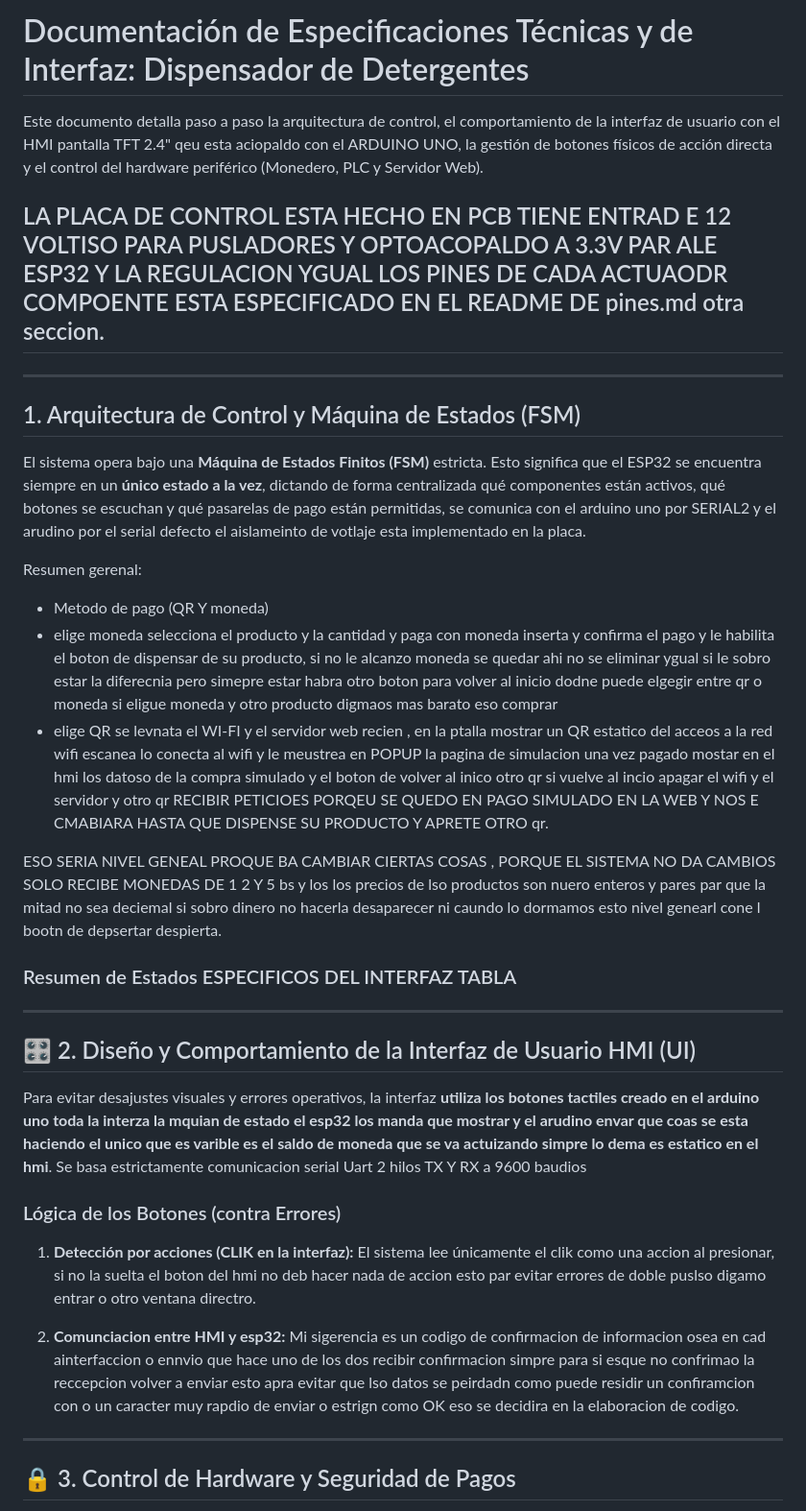
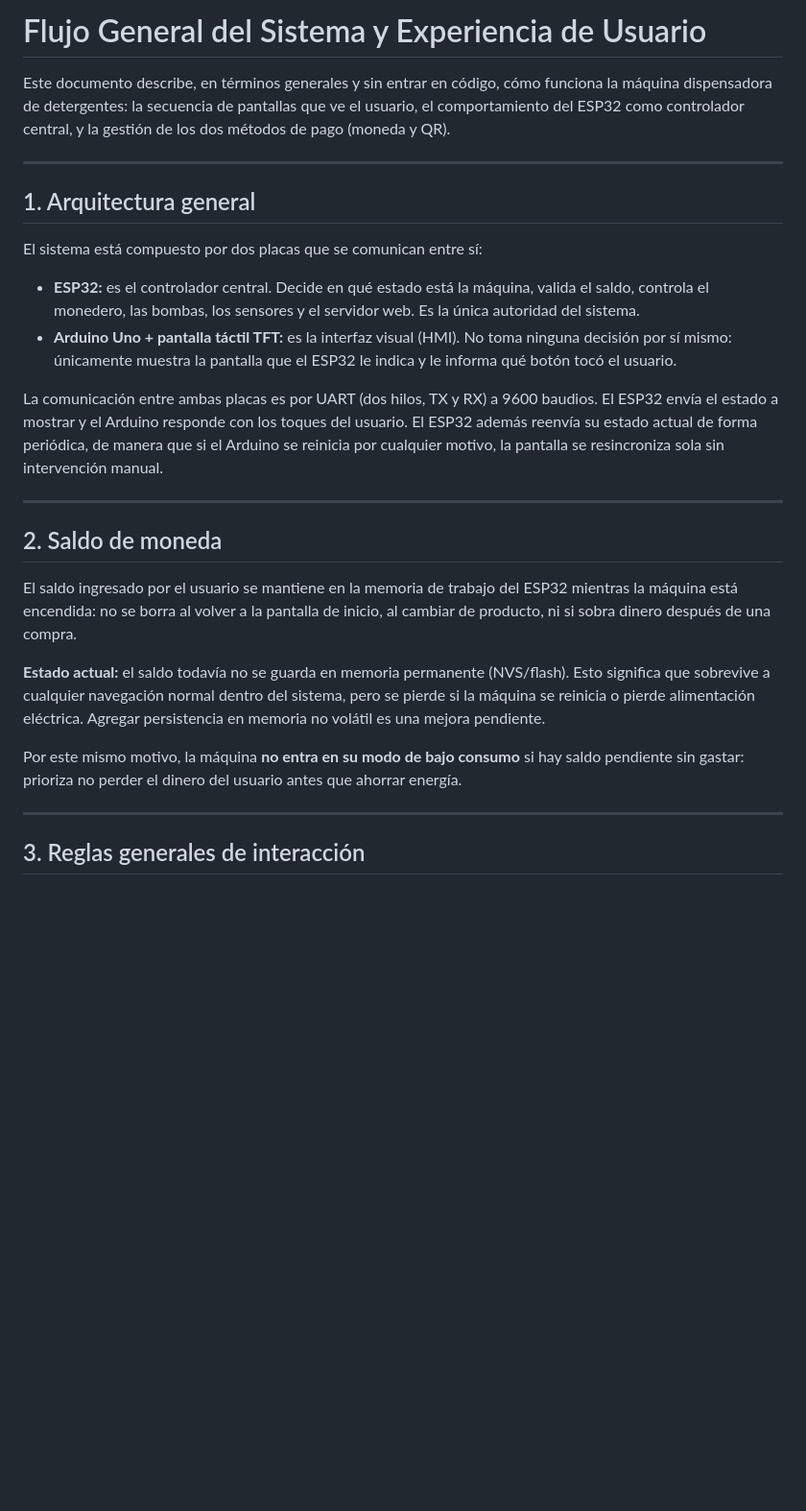
Before and after one commit to Usuario1107/dispensadora-de-productos-de-limpieza, a Markdown page: INFO/01-flujo_sistema.md, the part around one of its changes. Shown at 96% size. Rendered like a GitHub page; blank space fills up the shorter version.

Commit message:
modificacion 01-fujo_sistema.md

```diff
--- a/INFO/01-flujo_sistema.md
+++ b/INFO/01-flujo_sistema.md
@@ -1,39 +1,49 @@
-#  Documentación de Especificaciones Técnicas y de Interfaz: Dispensador de Detergentes
+# Flujo General del Sistema y Experiencia de Usuario
 
-Este documento detalla paso a paso la arquitectura de control, el comportamiento de la interfaz de usuario con el HMI pantalla TFT 2.4" qeu esta aciopaldo con el ARDUINO UNO, la gestión de botones físicos de acción directa y el control del hardware periférico (Monedero, PLC y Servidor Web).
-
-## LA PLACA DE CONTROL ESTA HECHO EN PCB TIENE ENTRAD E 12 VOLTISO PARA PUSLADORES Y OPTOACOPALDO A 3.3V PAR ALE ESP32 Y LA REGULACION YGUAL LOS PINES DE CADA ACTUAODR COMPOENTE ESTA ESPECIFICADO EN EL README DE pines.md otra seccion.
-
+Este documento describe, en términos generales y sin entrar en código, cómo
+funciona la máquina dispensadora de detergentes: la secuencia de pantallas
+que ve el usuario, el comportamiento del ESP32 como controlador central, y
+la gestión de los dos métodos de pago (moneda y QR).
 
 ---
 
-##   1. Arquitectura de Control y Máquina de Estados (FSM)
+## 1. Arquitectura general
 
-El sistema opera bajo una **Máquina de Estados Finitos (FSM)** estricta. Esto significa que el ESP32 se encuentra siempre en un **único estado a la vez**, dictando de forma centralizada qué componentes están activos, qué botones se escuchan y qué pasarelas de pago están permitidas, se comunica con el arduino uno por SERIAL2 y el arudino por el serial defecto el aislameinto de votlaje esta implementado en la placa.
+El sistema está compuesto por dos placas que se comunican entre sí:
 
-Resumen gerenal:
-- Metodo de pago (QR Y moneda)
-- elige moneda  selecciona el producto y  la cantidad y paga con moneda inserta  y confirma el pago y  le habilita el boton de dispensar de su producto, si no le alcanzo moneda se quedar ahi no se eliminar ygual si le sobro estar la diferecnia pero simepre estar habra otro boton para volver al inicio dodne puede elgegir entre qr o moneda si eligue moneda y otro producto digmaos mas barato eso comprar
-- elige QR  se levnata el WI-FI y el servidor web  recien , en la ptalla mostrar un QR estatico del acceos a la red wifi escanea lo conecta al wifi y le meustrea en POPUP la pagina de simulacion una vez pagado mostar en el hmi los datoso de la compra simulado y el boton de volver al inico   otro qr si vuelve al incio apagar el wifi y el servidor y otro  qr  RECIBIR PETICIOES  PORQEU SE QUEDO EN  PAGO SIMULADO EN LA WEB  Y NOS E CMABIARA HASTA QUE DISPENSE SU PRODUCTO Y APRETE OTRO qr.
+- **ESP32:** es el controlador central. Decide en qué estado está la
+  máquina, valida el saldo, controla el monedero, las bombas, los
+  sensores y el servidor web. Es la única autoridad del sistema.
+- **Arduino Uno + pantalla táctil TFT:** es la interfaz visual (HMI). No
+  toma ninguna decisión por sí mismo: únicamente muestra la pantalla que
+  el ESP32 le indica y le informa qué botón tocó el usuario.
 
-ESO SERIA  NIVEL GENEAL PROQUE BA CAMBIAR CIERTAS COSAS , PORQUE EL SISTEMA NO DA CAMBIOS SOLO RECIBE MONEDAS DE 1 2 Y 5 bs y los  los precios de lso productos son nuero enteros y pares par que la mitad no sea deciemal  si sobro dinero  no hacerla desaparecer ni caundo lo dormamos esto nivel genearl cone l bootn de depsertar despierta.
-
-### Resumen de Estados ESPECIFICOS DEL  INTERFAZ TABLA
-
-
+La comunicación entre ambas placas es por UART (dos hilos, TX y RX) a
+9600 baudios. El ESP32 envía el estado a mostrar y el Arduino responde
+con los toques del usuario. El ESP32 además reenvía su estado actual de
+forma periódica, de manera que si el Arduino se reinicia por cualquier
+motivo, la pantalla se resincroniza sola sin intervención manual.
 
 ---
 
-## 🎛️ 2. Diseño y Comportamiento de la Interfaz de Usuario HMI (UI)
+## 2. Saldo de moneda
 
-Para evitar desajustes visuales y errores operativos, la interfaz **utiliza los botones  tactiles creado en el arduino uno toda la interza la mquian de estado el esp32 los manda que mostrar y el arudino envar que coas se esta haciendo el unico que es varible es el saldo de moneda que se va actuizando simpre lo dema es estatico en el hmi**. Se basa estrictamente comunicacion serial Uart 2 hilos TX Y RX a 9600 baudios
+El saldo ingresado por el usuario se mantiene en la memoria de trabajo
+del ESP32 mientras la máquina está encendida: no se borra al volver a la
+pantalla de inicio, al cambiar de producto, ni si sobra dinero después
+de una compra.
 
-### Lógica de los Botones  (contra Errores)
-1. **Detección por acciones (CLIK en la interfaz):** El sistema lee únicamente el clik como una accion al presionar, si  no la suelta el boton del hmi no deb hacer nada de accion esto par evitar errores de doble puslso digamo entrar o otro ventana directro.
+**Estado actual:** el saldo todavía no se guarda en memoria permanente
+(NVS/flash). Esto significa que sobrevive a cualquier navegación normal
+dentro del sistema, pero se pierde si la máquina se reinicia o pierde
+alimentación eléctrica. Agregar persistencia en memoria no volátil es una
+mejora pendiente.
 
-3. **Comunciacion entre HMI y esp32:** Mi sigerencia es un codigo de confirmacion de informacion osea en cad ainterfaccion o ennvio que hace uno de los dos recibir confirmacion simpre para  si esque no confrimao la reccepcion volver a enviar esto apra evitar que lso datos se peirdadn como puede residir un confiramcion con o un caracter muy rapdio de enviar o estrign como OK eso se decidira en la elaboracion de codigo.
+Por este mismo motivo, la máquina **no entra en su modo de bajo consumo**
+si hay saldo pendiente sin gastar: prioriza no perder el dinero del
+usuario antes que ahorrar energía.
 
 ---
 
-## 🔒 3. Control de Hardware y Seguridad de Pagos
+## 3. Reglas generales de interacción
 
```
Also changed, not shown: other parts of INFO/01-flujo_sistema.md (+153 -16 lines).
